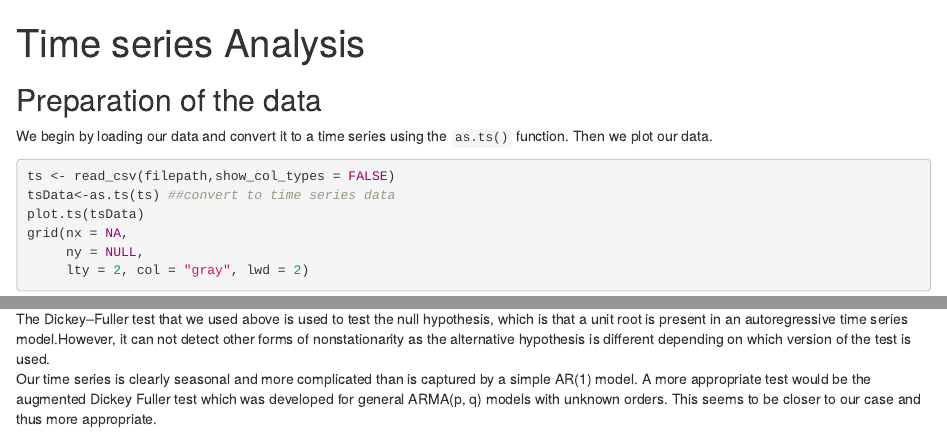
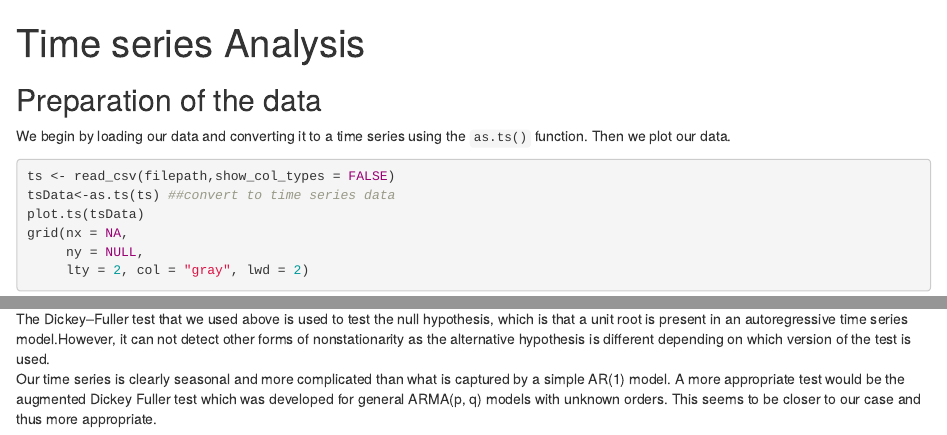
Before and after one commit to zpapagianni/Time-series-analysis, an R Markdown document (Time-series-analysis.Rmd): the page in a window 1100 px wide, from its top, and a second part further down, joined at a grey line. Rendered offline with R 4.5, knitr and Pandoc, with nearby package versions; drawn as R Markdown's standard HTML page in place of the format the file asks for.

Commit message:
Update Time-series-analysis.Rmd

````diff
--- a/Time-series-analysis.Rmd
+++ b/Time-series-analysis.Rmd
@@ -15,7 +15,7 @@ library(tseries)
 ```
 
 ## Preparation of the data
-We begin by loading our data and convert it to a time series using the ``as.ts()`` function. Then we plot our data.
+We begin by loading our data and converting it to a time series using the ``as.ts()`` function. Then we plot our data.
 ```{r,echo=FALSE}
 filepath="~/Desktop/MSc-Imperial/Term 2/Data visualisation/Assessments/Assessment_2/time-series.csv"
 ```
@@ -111,5 +111,5 @@ We see that the p-value is (smaller than) 0.01, which suggests that we can rejec
 
 ## Suitability of test
 The Dickey–Fuller test that we used above is used to test the null hypothesis, which is that a unit root is present in an autoregressive time series model.However, it can not detect other forms of nonstationarity as the alternative hypothesis is different depending on which version of the test is used.
-Our time series is clearly seasonal and more complicated than is captured by a simple AR(1) model. A more appropriate test would be the augmented Dickey Fuller test which was developed for general ARMA(p, q) models
+Our time series is clearly seasonal and more complicated than what is captured by a simple AR(1) model. A more appropriate test would be the augmented Dickey Fuller test which was developed for general ARMA(p, q) models
 with unknown orders. This seems to be closer to our case and thus more appropriate.
````
